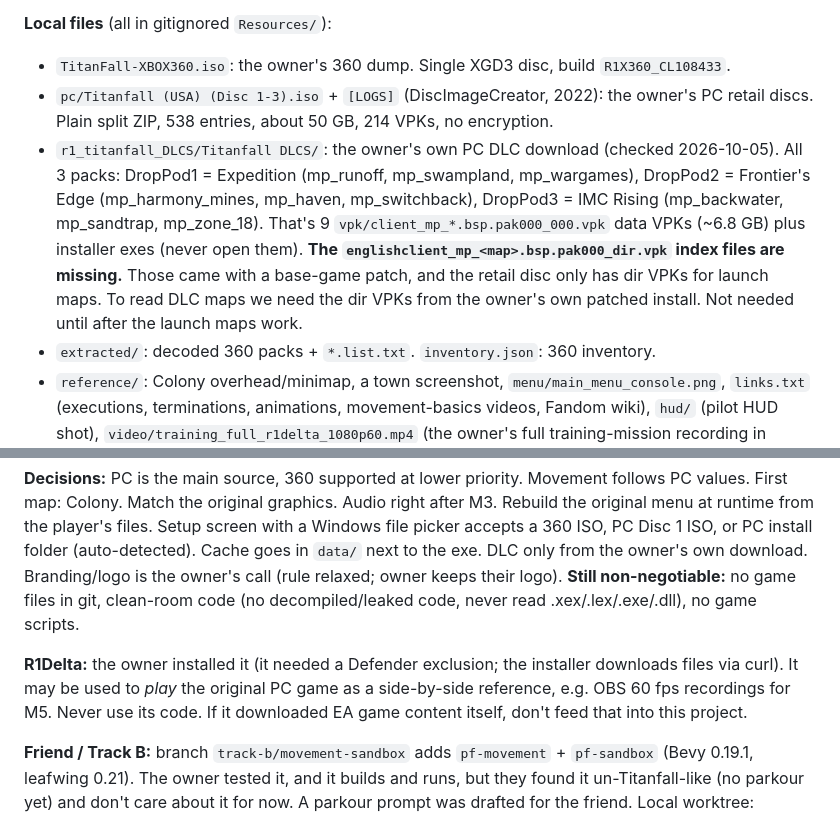
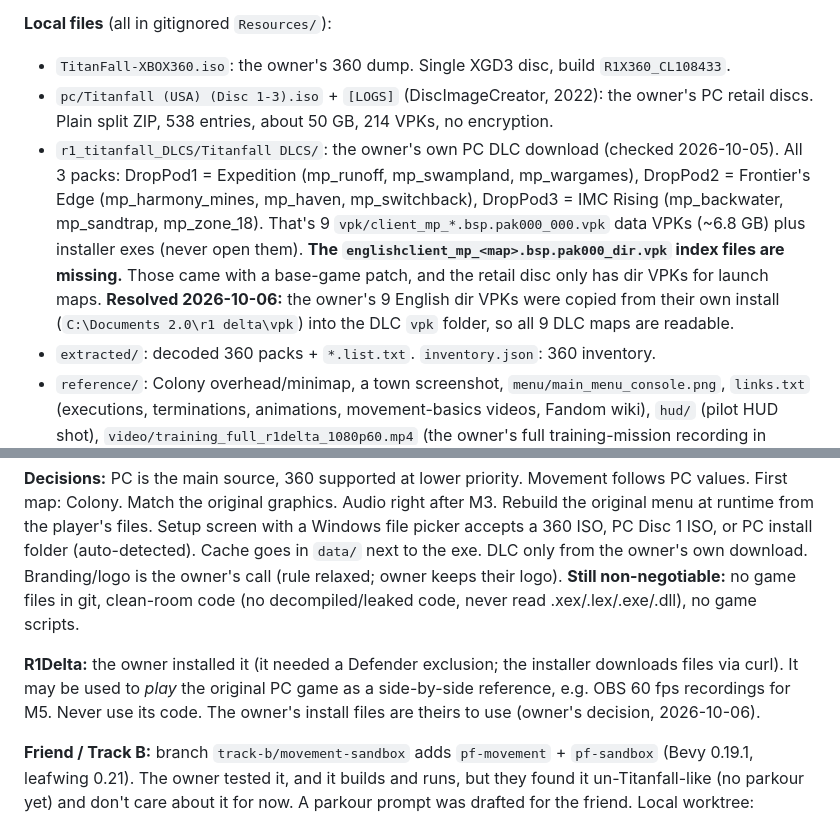
Before and after one commit to Guernica4u/pilotframe, a Markdown page: docs/NEXT.md, 2 parts joined by grey strips. Drawn GitHub-style.

Commit message:
DLC index files in place; update NEXT.md
Co-Authored-By: Claude Opus 5.5 <noreply@anthropic.com>

```diff
--- a/docs/NEXT.md
+++ b/docs/NEXT.md
@@ -9,13 +9,13 @@ State on 2026-10-04: **M0 and M1 done** (disc reader, all 18 XBAR packs decode).
 **Local files** (all in gitignored `Resources/`):
 - `TitanFall-XBOX360.iso`: the owner's 360 dump. Single XGD3 disc, build `R1X360_CL108433`.
 - `pc/Titanfall (USA) (Disc 1-3).iso` + `[LOGS]` (DiscImageCreator, 2022): the owner's PC retail discs. Plain split ZIP, 538 entries, about 50 GB, 214 VPKs, no encryption.
-- `r1_titanfall_DLCS/Titanfall DLCS/`: the owner's own PC DLC download (checked 2026-10-05). All 3 packs: DropPod1 = Expedition (mp_runoff, mp_swampland, mp_wargames), DropPod2 = Frontier's Edge (mp_harmony_mines, mp_haven, mp_switchback), DropPod3 = IMC Rising (mp_backwater, mp_sandtrap, mp_zone_18). That's 9 `vpk/client_mp_*.bsp.pak000_000.vpk` data VPKs (~6.8 GB) plus installer exes (never open them). **The `englishclient_mp_<map>.bsp.pak000_dir.vpk` index files are missing.** Those came with a base-game patch, and the retail disc only has dir VPKs for launch maps. To read DLC maps we need the dir VPKs from the owner's own patched install. Not needed until after the launch maps work.
+- `r1_titanfall_DLCS/Titanfall DLCS/`: the owner's own PC DLC download (checked 2026-10-05). All 3 packs: DropPod1 = Expedition (mp_runoff, mp_swampland, mp_wargames), DropPod2 = Frontier's Edge (mp_harmony_mines, mp_haven, mp_switchback), DropPod3 = IMC Rising (mp_backwater, mp_sandtrap, mp_zone_18). That's 9 `vpk/client_mp_*.bsp.pak000_000.vpk` data VPKs (~6.8 GB) plus installer exes (never open them). **The `englishclient_mp_<map>.bsp.pak000_dir.vpk` index files are missing.** Those came with a base-game patch, and the retail disc only has dir VPKs for launch maps. **Resolved 2026-10-06:** the owner's 9 English dir VPKs were copied from their own install (`C:\Documents 2.0\r1 delta\vpk`) into the DLC `vpk` folder, so all 9 DLC maps are readable.
 - `extracted/`: decoded 360 packs + `*.list.txt`. `inventory.json`: 360 inventory.
 - `reference/`: Colony overhead/minimap, a town screenshot, `menu/main_menu_console.png`, `links.txt` (executions, terminations, animations, movement-basics videos, Fandom wiki), `hud/` (pilot HUD shot), `video/training_full_r1delta_1080p60.mp4` (the owner's full training-mission recording in R1Delta, 1080p60, 577 MB, added 2026-10-06; main footage for measuring movement in M5).
 
 **Decisions:** PC is the main source, 360 supported at lower priority. Movement follows PC values. First map: Colony. Match the original graphics. Audio right after M3. Rebuild the original menu at runtime from the player's files. Setup screen with a Windows file picker accepts a 360 ISO, PC Disc 1 ISO, or PC install folder (auto-detected). Cache goes in `data/` next to the exe. DLC only from the owner's own download. Branding/logo is the owner's call (rule relaxed; owner keeps their logo). **Still non-negotiable:** no game files in git, clean-room code (no decompiled/leaked code, never read .xex/.lex/.exe/.dll), no game scripts.
 
-**R1Delta:** the owner installed it (it needed a Defender exclusion; the installer downloads files via curl). It may be used to *play* the original PC game as a side-by-side reference, e.g. OBS 60 fps recordings for M5. Never use its code. If it downloaded EA game content itself, don't feed that into this project.
+**R1Delta:** the owner installed it (it needed a Defender exclusion; the installer downloads files via curl). It may be used to *play* the original PC game as a side-by-side reference, e.g. OBS 60 fps recordings for M5. Never use its code. The owner's install files are theirs to use (owner's decision, 2026-10-06).
 
 **Friend / Track B:** branch `track-b/movement-sandbox` adds `pf-movement` + `pf-sandbox` (Bevy 0.19.1, leafwing 0.21). The owner tested it, and it builds and runs, but they found it un-Titanfall-like (no parkour yet) and don't care about it for now. A parkour prompt was drafted for the friend. Local worktree: `C:\Documents 2.0\Vibecoding\pilotframe-trackb` (run with `CARGO_TARGET_DIR` set to the main repo's `target`, then `cargo run -p pf-sandbox`). PR not opened yet. The friend should merge `main` first.
 
```
